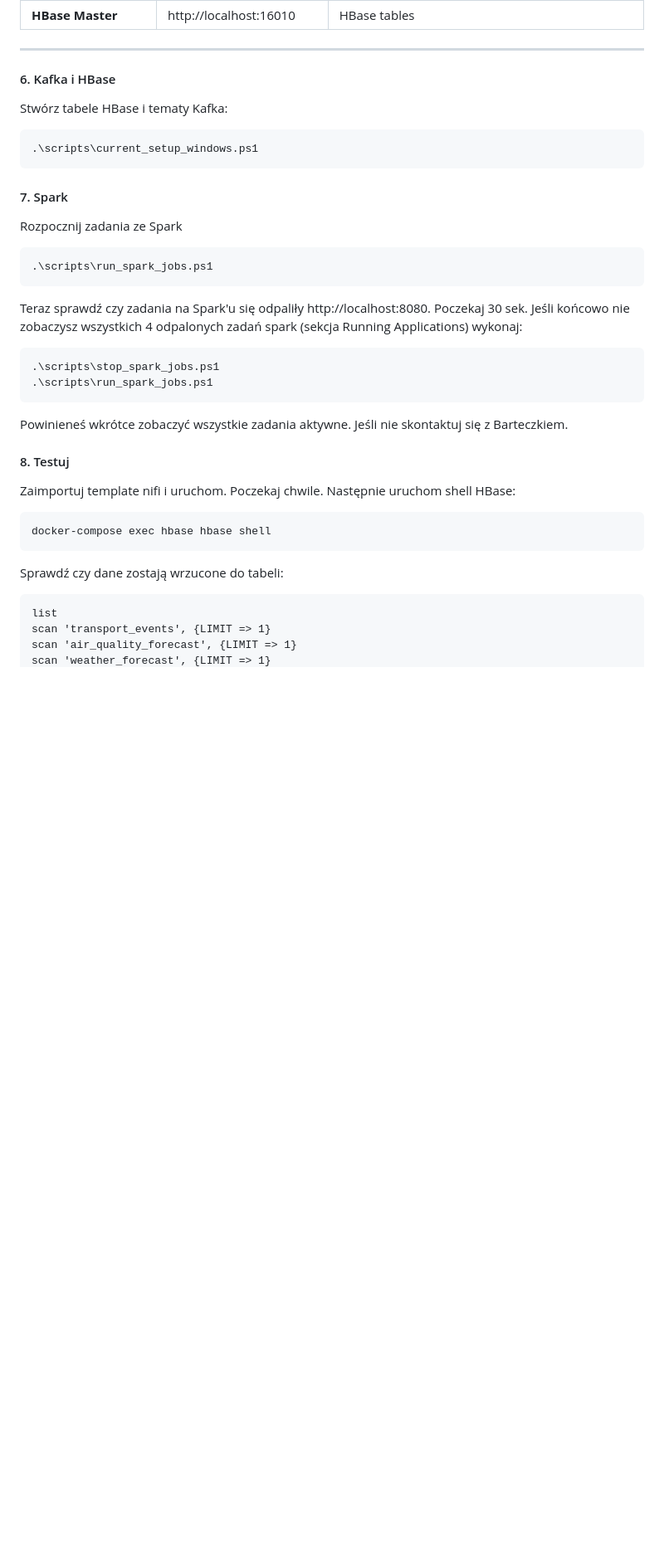
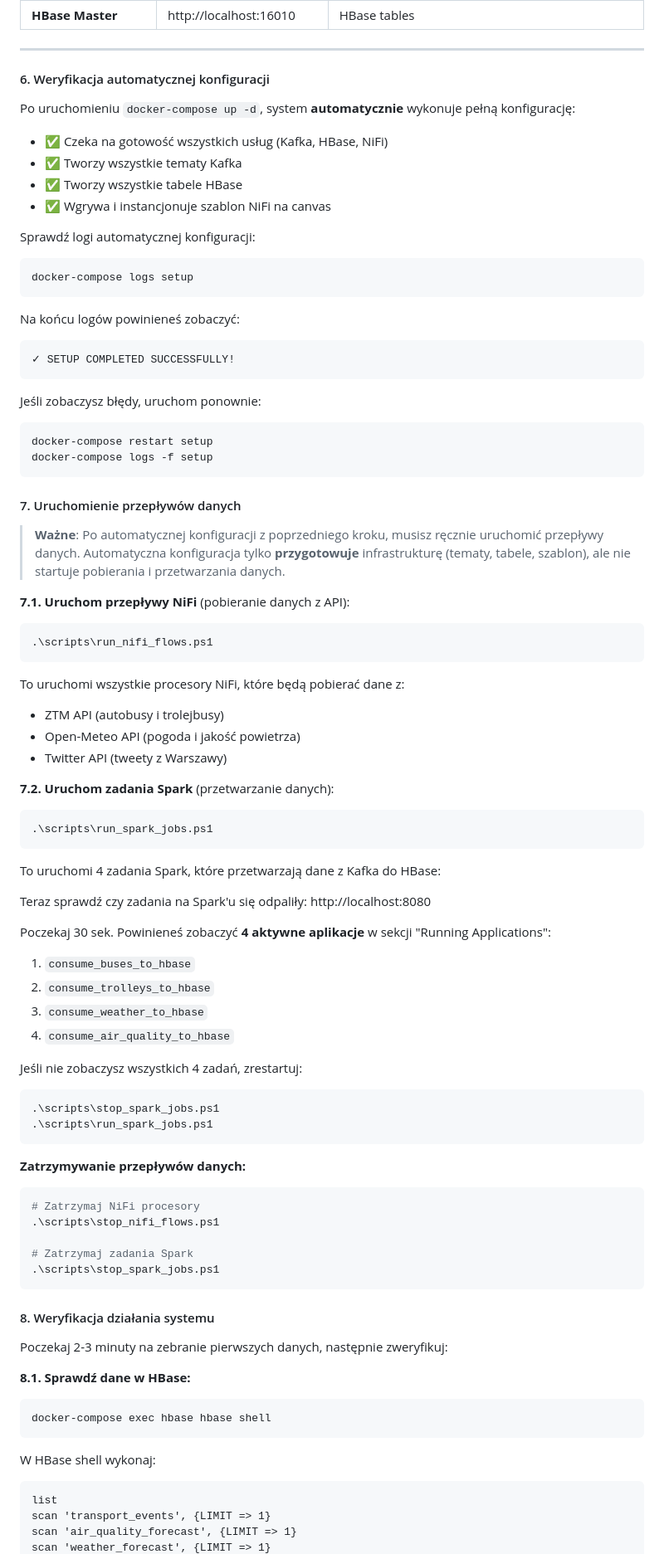
Before and after one commit to AristocratesJ/big-data-interactive-ads, a Markdown page: README.md, the part around one of its changes. Shown at 83% size. Rendered like a GitHub page; blank space fills up the shorter version.

Commit message:
chore: update README with the new automated setup

````diff
--- a/README.md
+++ b/README.md
@@ -124,40 +124,95 @@ Po uruchomieniu, sprawdź czy wszystkie interfejsy są dostępne:
 
 ---
 
-#### 6. Kafka i HBase
+#### 6. Weryfikacja automatycznej konfiguracji
 
-Stwórz tabele HBase i tematy Kafka:
+Po uruchomieniu `docker-compose up -d`, system **automatycznie** wykonuje pełną konfigurację:
+
+- ✅ Czeka na gotowość wszystkich usług (Kafka, HBase, NiFi)
+- ✅ Tworzy wszystkie tematy Kafka
+- ✅ Tworzy wszystkie tabele HBase
+- ✅ Wgrywa i instancjonuje szablon NiFi na canvas
+
+Sprawdź logi automatycznej konfiguracji:
 
 ```powershell
-.\scripts\current_setup_windows.ps1
+docker-compose logs setup
 ```
 
-#### 7. Spark
+Na końcu logów powinieneś zobaczyć:
 
-Rozpocznij zadania ze Spark
+```
+✓ SETUP COMPLETED SUCCESSFULLY!
+```
+
+Jeśli zobaczysz błędy, uruchom ponownie:
+
+```powershell
+docker-compose restart setup
+docker-compose logs -f setup
+```
+
+#### 7. Uruchomienie przepływów danych
+
+> **Ważne**: Po automatycznej konfiguracji z poprzedniego kroku, musisz ręcznie uruchomić przepływy danych. Automatyczna konfiguracja tylko **przygotowuje** infrastrukturę (tematy, tabele, szablon), ale nie startuje pobierania i przetwarzania danych.
+
+**7.1. Uruchom przepływy NiFi** (pobieranie danych z API):
+
+```powershell
+.\scripts\run_nifi_flows.ps1
+```
+
+To uruchomi wszystkie procesory NiFi, które będą pobierać dane z:
+
+- ZTM API (autobusy i trolejbusy)
+- Open-Meteo API (pogoda i jakość powietrza)
+- Twitter API (tweety z Warszawy)
+
+**7.2. Uruchom zadania Spark** (przetwarzanie danych):
 
 ```powershell
 .\scripts\run_spark_jobs.ps1
 ```
 
-Teraz sprawdź czy zadania na Spark'u się odpaliły http://localhost:8080. Poczekaj 30 sek. Jeśli końcowo nie zobaczysz wszystkich 4 odpalonych zadań spark (sekcja Running Applications) wykonaj:
+To uruchomi 4 zadania Spark, które przetwarzają dane z Kafka do HBase:
+
+Teraz sprawdź czy zadania na Spark'u się odpaliły: http://localhost:8080
+
+Poczekaj 30 sek. Powinieneś zobaczyć **4 aktywne aplikacje** w sekcji "Running Applications":
+
+1. `consume_buses_to_hbase`
+2. `consume_trolleys_to_hbase`
+3. `consume_weather_to_hbase`
+4. `consume_air_quality_to_hbase`
+
+Jeśli nie zobaczysz wszystkich 4 zadań, zrestartuj:
 
 ```powershell
 .\scripts\stop_spark_jobs.ps1
 .\scripts\run_spark_jobs.ps1
 ```
 
-Powinieneś wkrótce zobaczyć wszystkie zadania aktywne. Jeśli nie skontaktuj się z Barteczkiem.
+**Zatrzymywanie przepływów danych:**
 
-#### 8. Testuj
+```powershell
+# Zatrzymaj NiFi procesory
+.\scripts\stop_nifi_flows.ps1
 
-Zaimportuj template nifi i uruchom. Poczekaj chwile. Następnie uruchom shell HBase:
+# Zatrzymaj zadania Spark
+.\scripts\stop_spark_jobs.ps1
+```
+
+#### 8. Weryfikacja działania systemu
+
+Poczekaj 2-3 minuty na zebranie pierwszych danych, następnie zweryfikuj:
+
+**8.1. Sprawdź dane w HBase:**
 
 ```powershell
 docker-compose exec hbase hbase shell
 ```
 
-Sprawdź czy dane zostają wrzucone do tabeli:
+W HBase shell wykonaj:
 
 ```hbase
 list
````
Also changed, not shown: other parts of README.md (+34 -0 lines).
